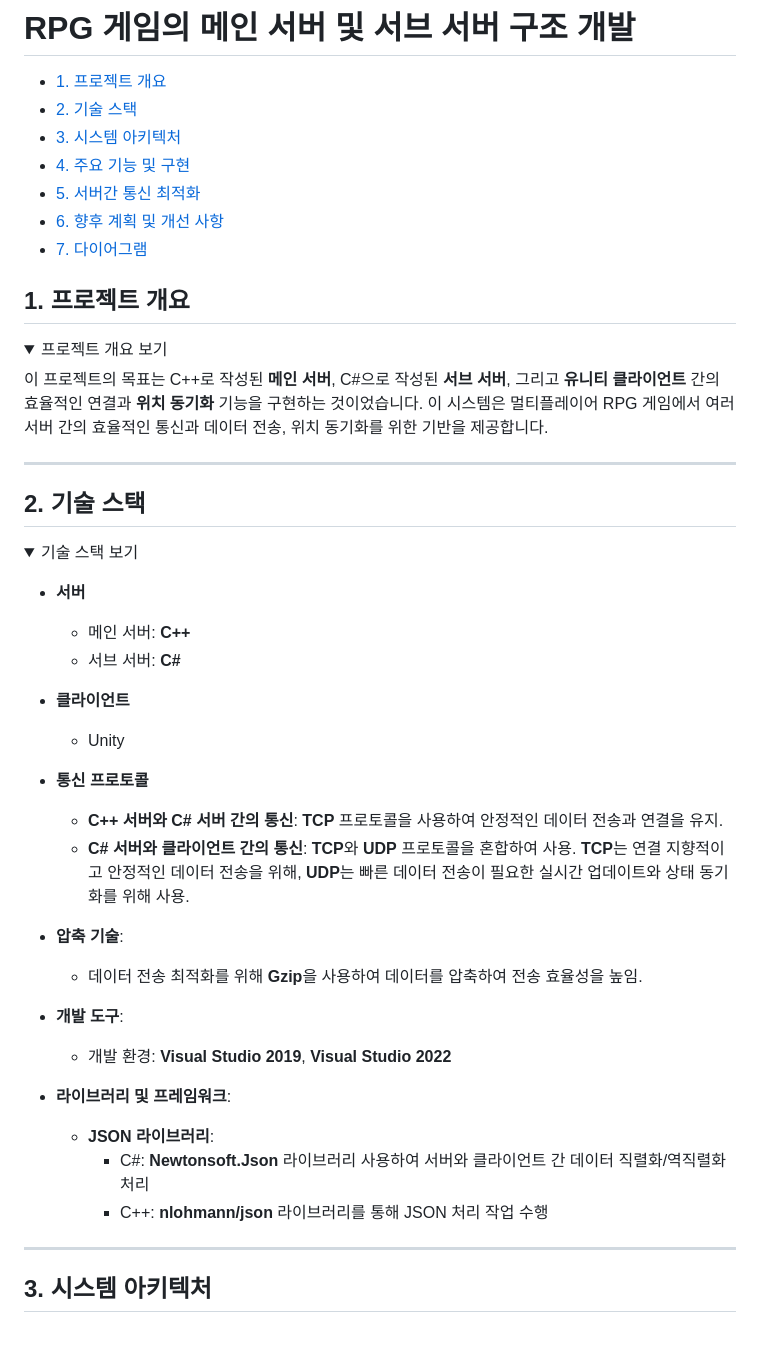
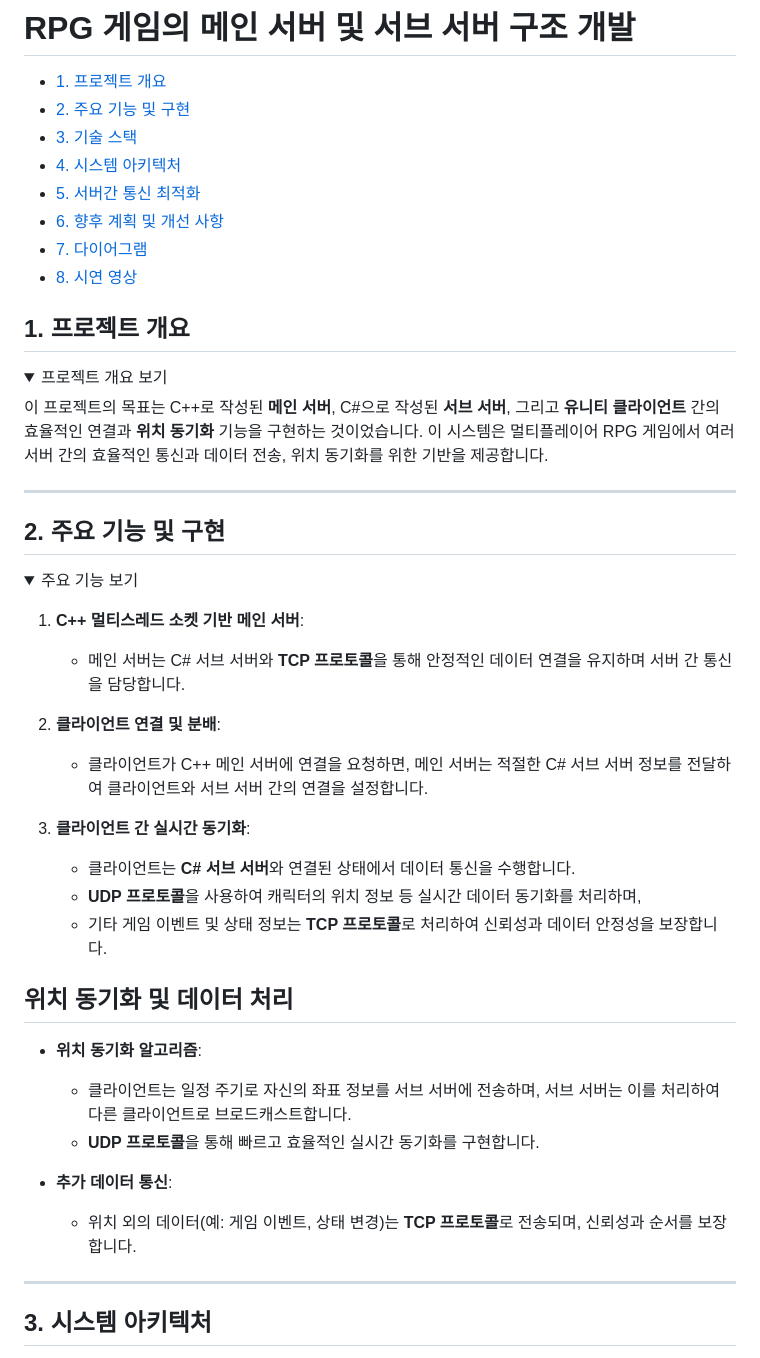
Before and after one commit to kimjaehui02/TurnBasedBattler, a Markdown page: README.md, the part around the change printed below. GitHub-like rendering; folded sections open.

```diff
--- a/README.md
+++ b/README.md
@@ -1,12 +1,13 @@
 # RPG 게임의 메인 서버 및 서브 서버 구조 개발
 
 - [1. 프로젝트 개요](#1-프로젝트-개요)
-- [2. 기술 스택](#2-기술-스택)
-- [3. 시스템 아키텍처](#3-시스템-아키텍처)
-- [4. 주요 기능 및 구현](#4-주요-기능-및-구현)
+- [2. 주요 기능 및 구현](#2-주요-기능-및-구현)
+- [3. 기술 스택](#3-기술-스택)
+- [4. 시스템 아키텍처](#4-시스템-아키텍처)
 - [5. 서버간 통신 최적화](#5-서버간-통신-최적화)
 - [6. 향후 계획 및 개선 사항](#6-향후-계획-및-개선-사항)
 - [7. 다이어그램](#7-다이어그램)
+- [8. 시연 영상](#8-시연-영상)
 
 ## 1. 프로젝트 개요
 <details>
@@ -17,34 +18,33 @@
 
 ---
 
-## 2. 기술 스택
+## 2. 주요 기능 및 구현
+<details>
+<summary>주요 기능 보기</summary>
 
-<details>
-<summary>기술 스택 보기</summary>
+1. **C++ 멀티스레드 소켓 기반 메인 서버**:
+   - 메인 서버는 C# 서브 서버와 **TCP 프로토콜**을 통해 안정적인 데이터 연결을 유지하며 서버 간 통신을 담당합니다.
 
-- **서버**
-  - 메인 서버: **C++**
-  - 서브 서버: **C#**
+2. **클라이언트 연결 및 분배**:
+   - 클라이언트가 C++ 메인 서버에 연결을 요청하면, 메인 서버는 적절한 C# 서브 서버 정보를 전달하여 클라이언트와 서브 서버 간의 연결을 설정합니다.
 
-- **클라이언트**
-  - Unity
+3. **클라이언트 간 실시간 동기화**:
+   - 클라이언트는 **C# 서브 서버**와 연결된 상태에서 데이터 통신을 수행합니다.
+   - **UDP 프로토콜**을 사용하여 캐릭터의 위치 정보 등 실시간 데이터 동기화를 처리하며,
+   - 기타 게임 이벤트 및 상태 정보는 **TCP 프로토콜**로 처리하여 신뢰성과 데이터 안정성을 보장합니다.
 
-- **통신 프로토콜**
-  - **C++ 서버와 C# 서버 간의 통신**: **TCP** 프로토콜을 사용하여 안정적인 데이터 전송과 연결을 유지.
-  - **C# 서버와 클라이언트 간의 통신**: **TCP**와 **UDP** 프로토콜을 혼합하여 사용. **TCP**는 연결 지향적이고 안정적인 데이터 전송을 위해, **UDP**는 빠른 데이터 전송이 필요한 실시간 업데이트와 상태 동기화를 위해 사용.
+## 위치 동기화 및 데이터 처리
 
-- **압축 기술**:
-  - 데이터 전송 최적화를 위해 **Gzip**을 사용하여 데이터를 압축하여 전송 효율성을 높임.
+- **위치 동기화 알고리즘**:
+  - 클라이언트는 일정 주기로 자신의 좌표 정보를 서브 서버에 전송하며, 서브 서버는 이를 처리하여 다른 클라이언트로 브로드캐스트합니다.
+  - **UDP 프로토콜**을 통해 빠르고 효율적인 실시간 동기화를 구현합니다.
 
-- **개발 도구**:
-  - 개발 환경: **Visual Studio 2019**, **Visual Studio 2022**
-
-- **라이브러리 및 프레임워크**:
-  - **JSON 라이브러리**:
-    - C#: **Newtonsoft.Json** 라이브러리 사용하여 서버와 클라이언트 간 데이터 직렬화/역직렬화 처리
-    - C++: **nlohmann/json** 라이브러리를 통해 JSON 처리 작업 수행
+- **추가 데이터 통신**:
+  - 위치 외의 데이터(예: 게임 이벤트, 상태 변경)는 **TCP 프로토콜**로 전송되며, 신뢰성과 순서를 보장합니다.
 
 </details>
+
+
 
 ---
 
```
Also changed, not shown: other parts of README.md (+38 -14 lines).
